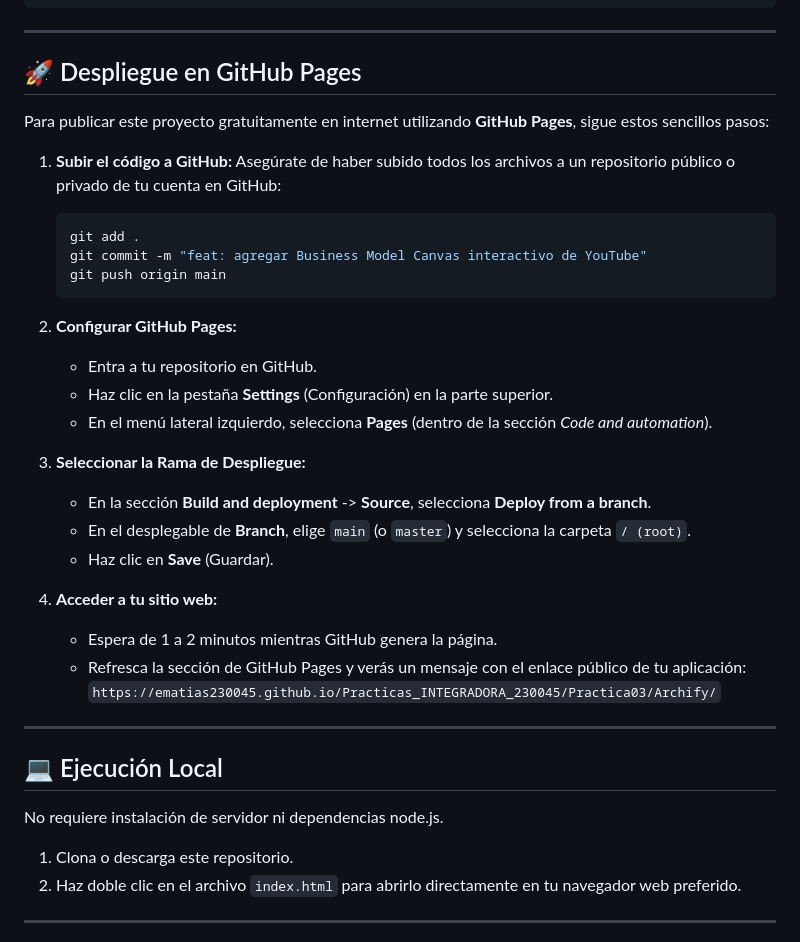
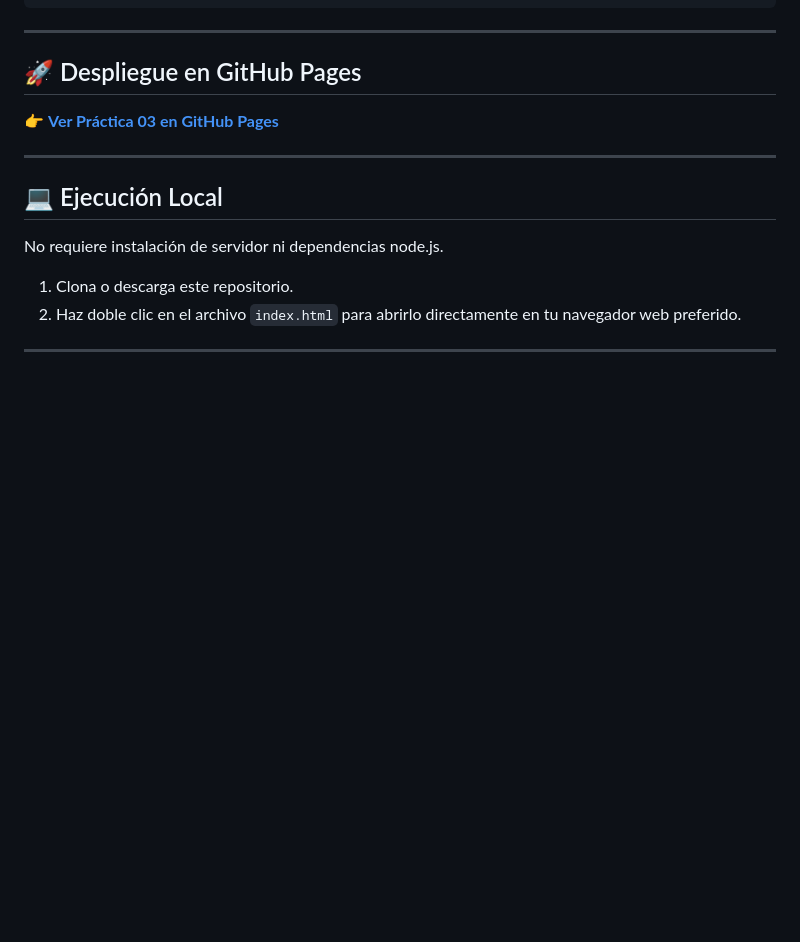
Before and after one commit to EMATIAS230045/Practicas_INTEGRADORA_230045, a Markdown page: Practica03/Readme.md, the part around the change. Rendered like a GitHub page; blank space fills up the shorter version.

Commit message:
Revise GitHub Pages deployment steps
Updated deployment instructions for GitHub Pages.

````diff
--- a/Practica03/Readme.md
+++ b/Practica03/Readme.md
@@ -63,30 +63,7 @@ A continuación se muestra la interfaz del proyecto y sus principales funcionali
 
 ## 🚀 Despliegue en GitHub Pages
 
-Para publicar este proyecto gratuitamente en internet utilizando **GitHub Pages**, sigue estos sencillos pasos:
-
-1. **Subir el código a GitHub:**
-   Asegúrate de haber subido todos los archivos a un repositorio público o privado de tu cuenta en GitHub:
-   ```bash
-   git add .
-   git commit -m "feat: agregar Business Model Canvas interactivo de YouTube"
-   git push origin main
-   ```
-
-2. **Configurar GitHub Pages:**
-   * Entra a tu repositorio en GitHub.
-   * Haz clic en la pestaña **Settings** (Configuración) en la parte superior.
-   * En el menú lateral izquierdo, selecciona **Pages** (dentro de la sección *Code and automation*).
-
-3. **Seleccionar la Rama de Despliegue:**
-   * En la sección **Build and deployment** -> **Source**, selecciona **Deploy from a branch**.
-   * En el desplegable de **Branch**, elige `main` (o `master`) y selecciona la carpeta `/ (root)`.
-   * Haz clic en **Save** (Guardar).
-
-4. **Acceder a tu sitio web:**
-   * Espera de 1 a 2 minutos mientras GitHub genera la página.
-   * Refresca la sección de GitHub Pages y verás un mensaje con el enlace público de tu aplicación:
-     `https://ematias230045.github.io/Practicas_INTEGRADORA_230045/Practica03/Archify/`
+👉 **[Ver Práctica 03 en GitHub Pages](https://ematias230045.github.io/Practicas_INTEGRADORA_230045/Practica03/Archify/)**
 
 ---
 
````
